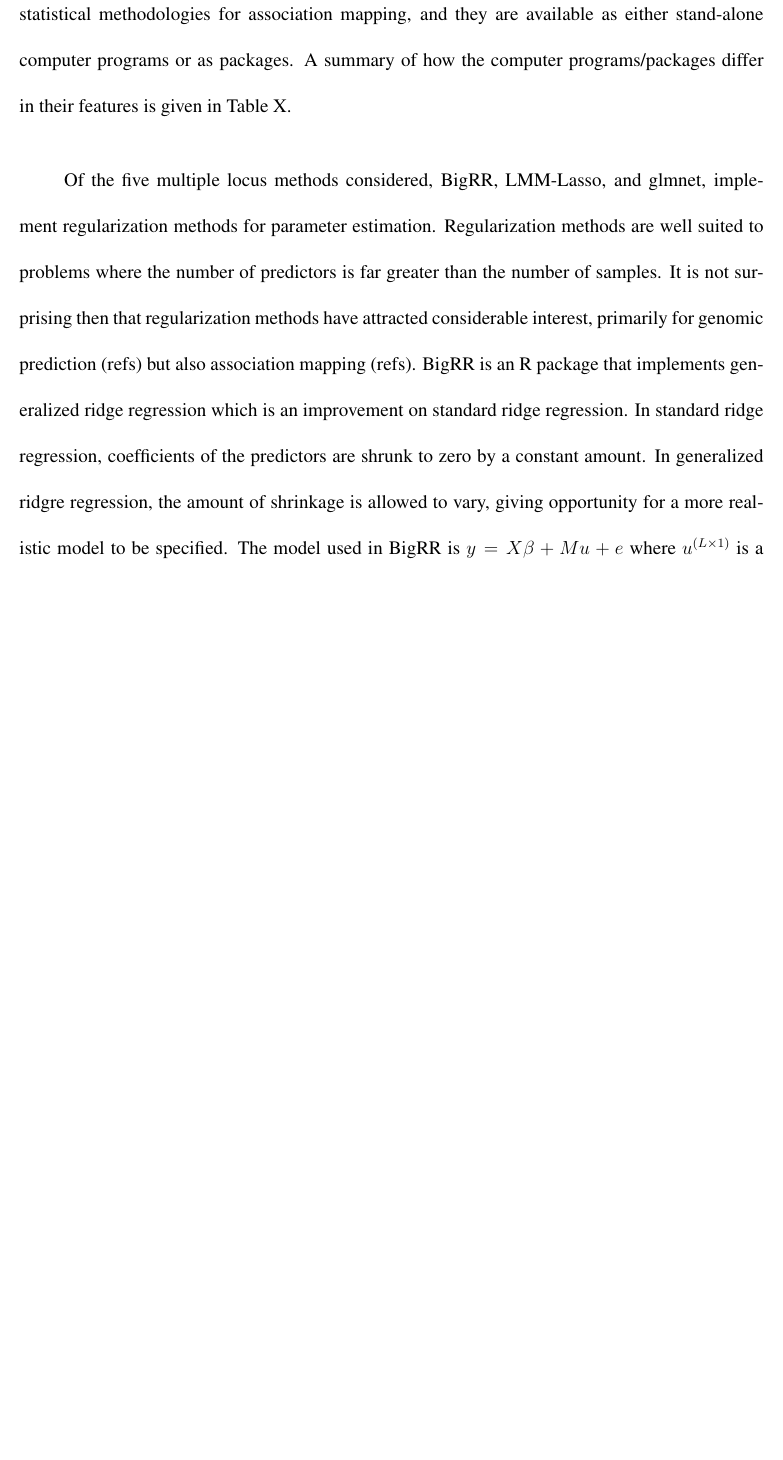
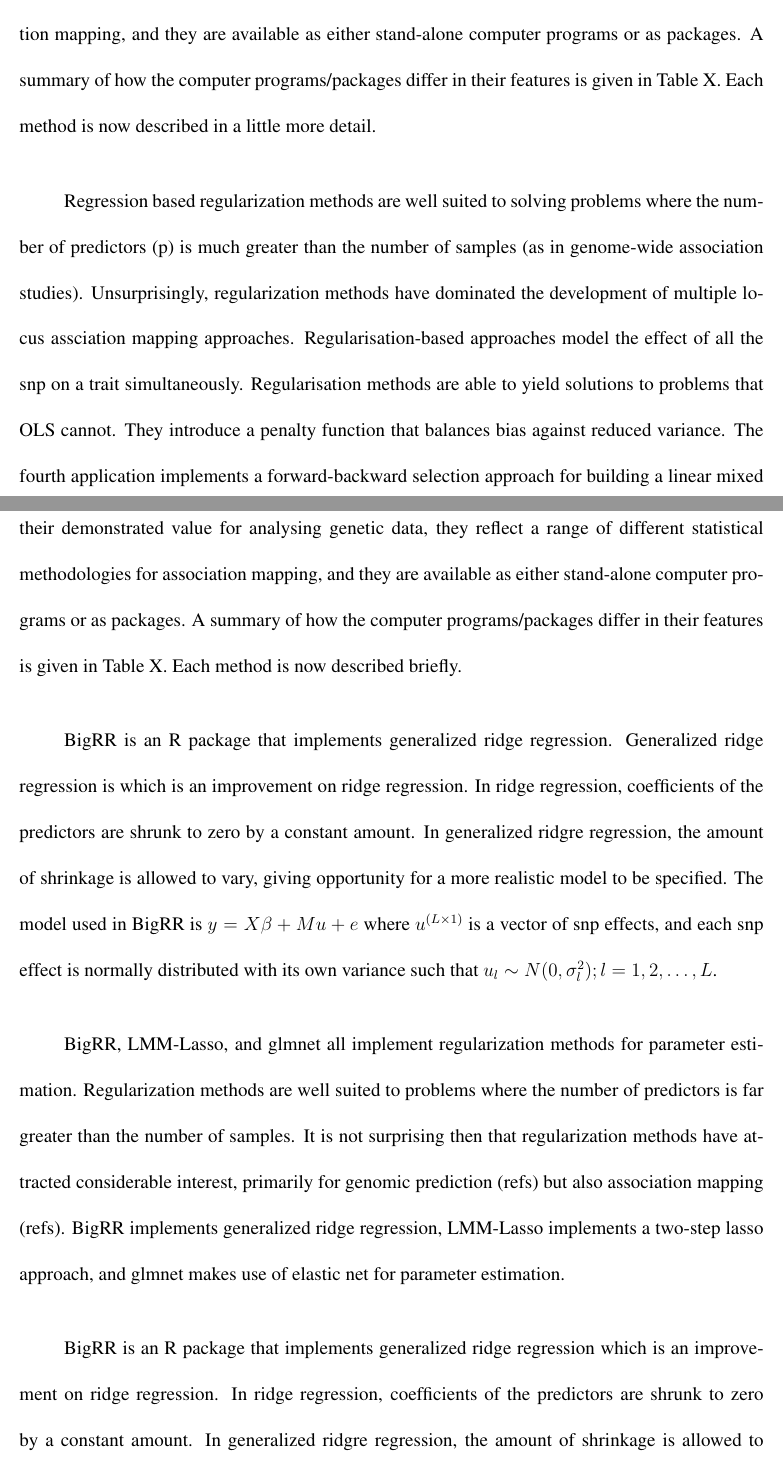
Before and after one commit to geo047/AM-Paper, a LaTeX paper (AM+draft.tex): part of page 15 of 24 before the commit and two parts of pages 15 and 16 of 26 after it, the two joined at a grey line, cut so that both start at the same text, the shorter picture padded with empty space. Compiled offline with pdfLaTeX.

Commit message:
09Nov17 morning - about to work on methods

```diff
--- a/AM+draft.tex
+++ b/AM+draft.tex
@@ -304,12 +315,46 @@
 for analysing genetic data, they reflect a range of different statistical methodologies for association mapping, and they are available as
 either stand-alone computer programs or as  packages. A summary of how the computer programs/packages differ in their
-features is given in Table X.
+features is given in Table X. Each method is now described in a little more detail.
 
-Of the five multiple locus methods considered, BigRR, LMM-Lasso, and glmnet,  implement regularization methods for parameter
+
+
+Regression based regularization methods
+are well suited to solving problems where the number of predictors (p) is much greater than the number of samples (as in
+genome-wide association studies).  Unsurprisingly,  regularization methods have dominated the development of
+multiple locus assciation mapping approaches.  Regularisation-based
+approaches model the effect of all the snp on a trait simultaneously.
+Regularisation methods are able to yield solutions to problems that OLS cannot. They introduce a penalty function that balances
+bias against reduced variance. The fourth application implements a forward-backward selection approach for building a linear
+mixed model. The fifth application uses random forests.
+These five methods were selected because of their demonstrated value
+for analysing genetic data, they reflect a range of different statistical methodologies for association mapping, and they are available as
+either stand-alone computer programs or as  packages. A summary of how the computer programs/packages differ in their
+features is given in Table X. Each method is now described briefly.
+
+
+
+BigRR is an R package that implements generalized ridge regression. Generalized ridge regression is
+which is an improvement on ridge regression. In ridge regression, coefficients of the predictors are shrunk
+to zero by a constant amount.  In generalized ridgre regression, the amount of shrinkage is allowed to vary, giving opportunity for
+a more realistic model to be specified. The model used in BigRR is
+$y = X \beta + M u + e$ where $u^{(L \times 1)}$ is a vector of snp effects, and each snp
+effect is normally distributed with its own variance such that $u_l \sim N(0, \sigma^2_l); l=1,2, \ldots, L$.
+
+
+
+
+
+
+BigRR, LMM-Lasso, and glmnet all implement regularization methods for parameter
 estimation. Regularization methods are well suited to problems where the number of predictors is far greater than the
 number of samples. It is not surprising then that regularization methods have attracted considerable interest, primarily for
-genomic prediction (refs) but also association mapping (refs). BigRR is an R package that implements generalized ridge regression
-which is an improvement on standard ridge regression. In standard ridge regression, coefficients of the predictors are shrunk
+genomic prediction (refs) but also association mapping (refs).
+BigRR implements generalized ridge regression, LMM-Lasso implements a two-step lasso approach, and glmnet makes use of
+elastic net for parameter estimation.
+
+
+BigRR is an R package that implements generalized ridge regression
+which is an improvement on ridge regression. In ridge regression, coefficients of the predictors are shrunk
 to zero by a constant amount.  In generalized ridgre regression, the amount of shrinkage is allowed to vary, giving opportunity for
 a more realistic model to be specified. The model used in BigRR is
 $y = X \beta + M u + e$ where $u^{(L \times 1)}$ is a vector of snp effects, and each snp
```
Also changed, not shown: AM+draft.pdf, AM+draft.tex (15 more changed lines), 3 other files.
